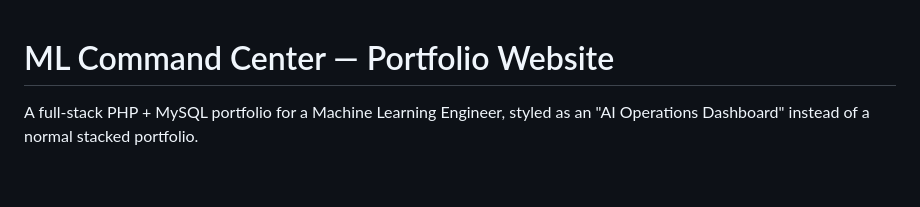
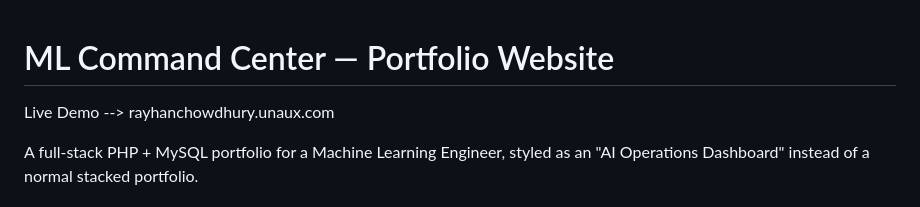
Before and after one commit to Rayhan043/Portfolio_Website, a Markdown page: README.md, the part around the change. GitHub-like rendering; blank space fills up the shorter version.

```diff
--- a/README.md
+++ b/README.md
@@ -1,4 +1,6 @@
 # ML Command Center — Portfolio Website
+
+Live Demo --> rayhanchowdhury.unaux.com
 
 A full-stack PHP + MySQL portfolio for a Machine Learning Engineer, styled as an
 "AI Operations Dashboard" instead of a normal stacked portfolio.
```
